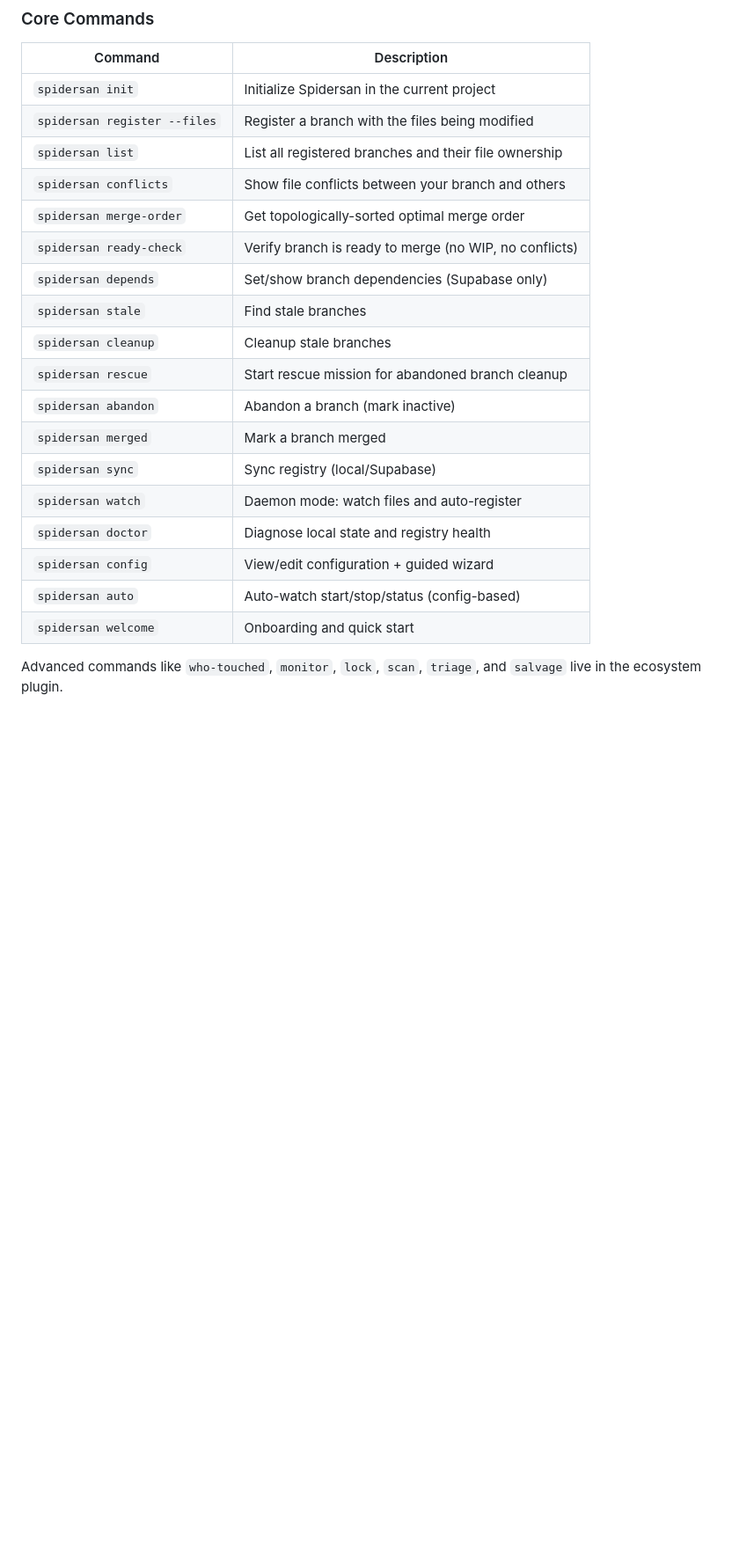
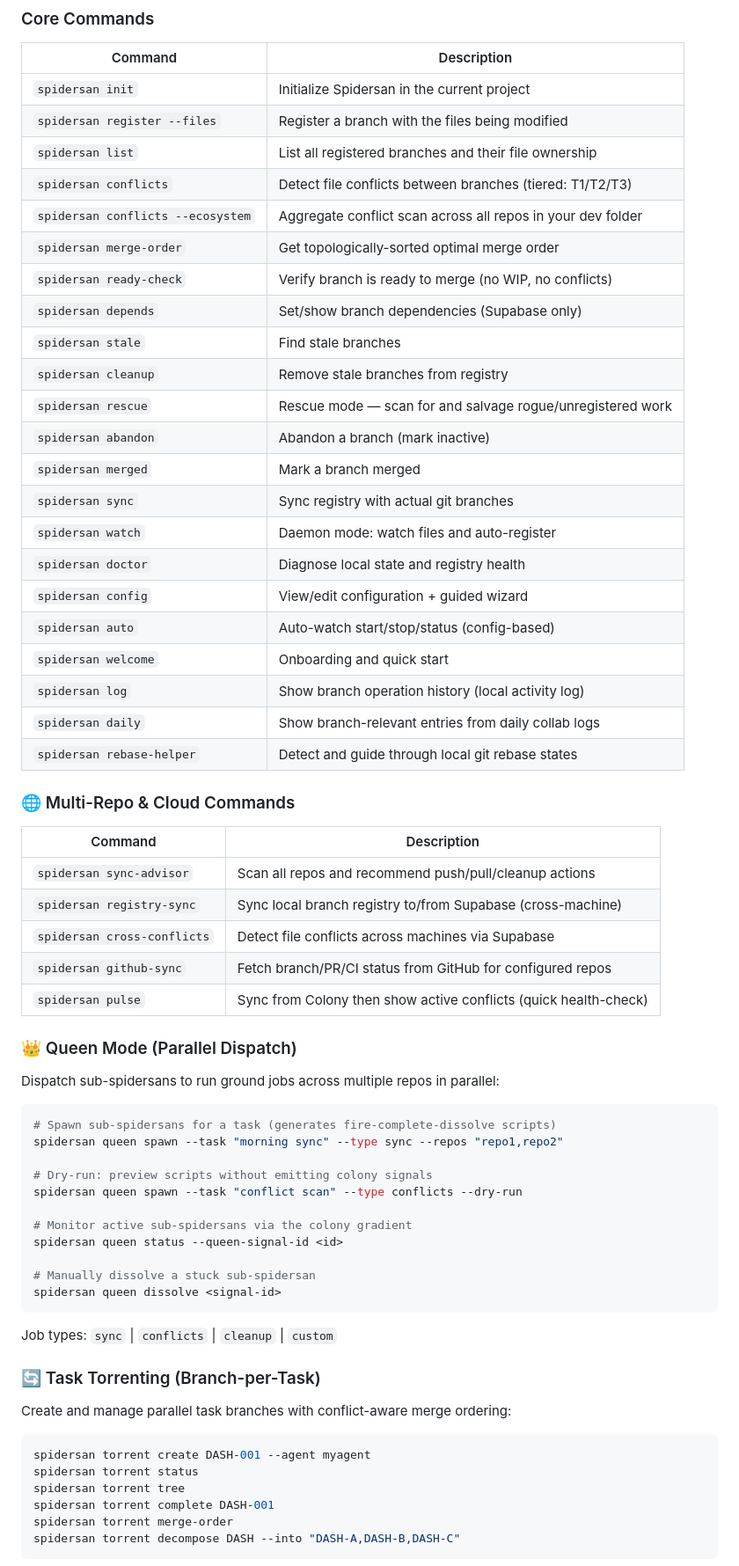
Before and after one commit to treebird7/spidersan-oss, a Markdown page: README.md, the part around one of its changes. Shown at 88% size. Drawn GitHub-style; blank space fills up the shorter version.

Commit message:
docs(README): add 11 missing commands from v0.5.0
- Core table: add log, daily, rebase-helper; update descriptions
- New section: Multi-Repo & Cloud (sync-advisor, registry-sync,
  cross-conflicts, github-sync, pulse)
- New section: Queen Mode with spawn/status/dissolve examples
- New section: Task Torrenting (torrent subcommands)
- New section: TUI Dashboard
- Drop outdated 'ecosystem plugin' note (commands are now built-in)

Co-authored-by: Copilot <223556219+Copilot@users.noreply.github.com>

````diff
--- a/README.md
+++ b/README.md
@@ -87,20 +87,66 @@ spidersan merge-order
 | `spidersan init` | Initialize Spidersan in the current project |
 | `spidersan register --files` | Register a branch with the files being modified |
 | `spidersan list` | List all registered branches and their file ownership |
-| `spidersan conflicts` | Show file conflicts between your branch and others |
+| `spidersan conflicts` | Detect file conflicts between branches (tiered: T1/T2/T3) |
+| `spidersan conflicts --ecosystem` | Aggregate conflict scan across all repos in your dev folder |
 | `spidersan merge-order` | Get topologically-sorted optimal merge order |
 | `spidersan ready-check` | Verify branch is ready to merge (no WIP, no conflicts) |
 | `spidersan depends` | Set/show branch dependencies (Supabase only) |
 | `spidersan stale` | Find stale branches |
-| `spidersan cleanup` | Cleanup stale branches |
-| `spidersan rescue` | Start rescue mission for abandoned branch cleanup |
+| `spidersan cleanup` | Remove stale branches from registry |
+| `spidersan rescue` | Rescue mode — scan for and salvage rogue/unregistered work |
 | `spidersan abandon` | Abandon a branch (mark inactive) |
 | `spidersan merged` | Mark a branch merged |
-| `spidersan sync` | Sync registry (local/Supabase) |
+| `spidersan sync` | Sync registry with actual git branches |
 | `spidersan watch` | Daemon mode: watch files and auto-register |
 | `spidersan doctor` | Diagnose local state and registry health |
 | `spidersan config` | View/edit configuration + guided wizard |
 | `spidersan auto` | Auto-watch start/stop/status (config-based) |
 | `spidersan welcome` | Onboarding and quick start |
+| `spidersan log` | Show branch operation history (local activity log) |
+| `spidersan daily` | Show branch-relevant entries from daily collab logs |
+| `spidersan rebase-helper` | Detect and guide through local git rebase states |
 
-Advanced commands like `who-touched`, `monitor`, `lock`, `scan`, `triage`, and `salvage` live in the ecosystem plugin.
+### 🌐 Multi-Repo & Cloud Commands
+
+| Command | Description |
+|---------|-------------|
+| `spidersan sync-advisor` | Scan all repos and recommend push/pull/cleanup actions |
+| `spidersan registry-sync` | Sync local branch registry to/from Supabase (cross-machine) |
+| `spidersan cross-conflicts` | Detect file conflicts across machines via Supabase |
+| `spidersan github-sync` | Fetch branch/PR/CI status from GitHub for configured repos |
+| `spidersan pulse` | Sync from Colony then show active conflicts (quick health-check) |
+
+### 👑 Queen Mode (Parallel Dispatch)
+
+Dispatch sub-spidersans to run ground jobs across multiple repos in parallel:
+
+```bash
+# Spawn sub-spidersans for a task (generates fire-complete-dissolve scripts)
+spidersan queen spawn --task "morning sync" --type sync --repos "repo1,repo2"
+
+# Dry-run: preview scripts without emitting colony signals
+spidersan queen spawn --task "conflict scan" --type conflicts --dry-run
+
+# Monitor active sub-spidersans via the colony gradient
+spidersan queen status --queen-signal-id <id>
+
+# Manually dissolve a stuck sub-spidersan
+spidersan queen dissolve <signal-id>
+```
+
+Job types: `sync` | `conflicts` | `cleanup` | `custom`
+
+### 🔄 Task Torrenting (Branch-per-Task)
+
+Create and manage parallel task branches with conflict-aware merge ordering:
+
+```bash
+spidersan torrent create DASH-001 --agent myagent
+spidersan torrent status
+spidersan torrent tree
+spidersan torrent complete DASH-001
+spidersan torrent merge-order
+spidersan torrent decompose DASH --into "DASH-A,DASH-B,DASH-C"
+```
+
````
Also changed, not shown: other parts of README.md (+7 -0 lines).
